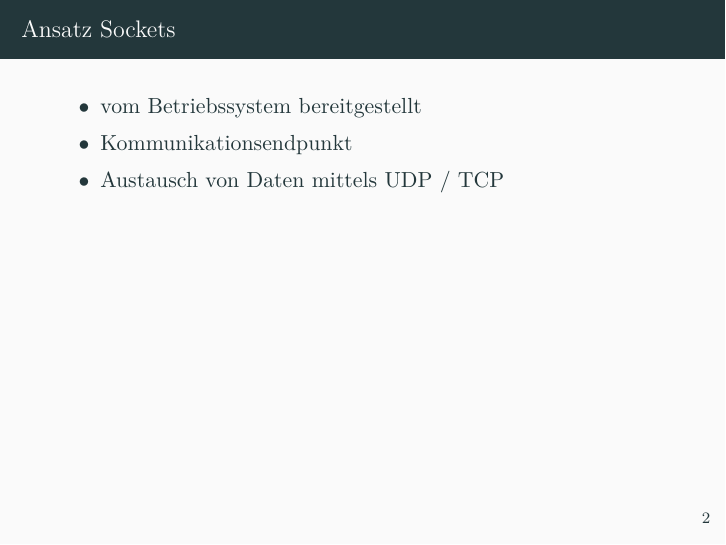
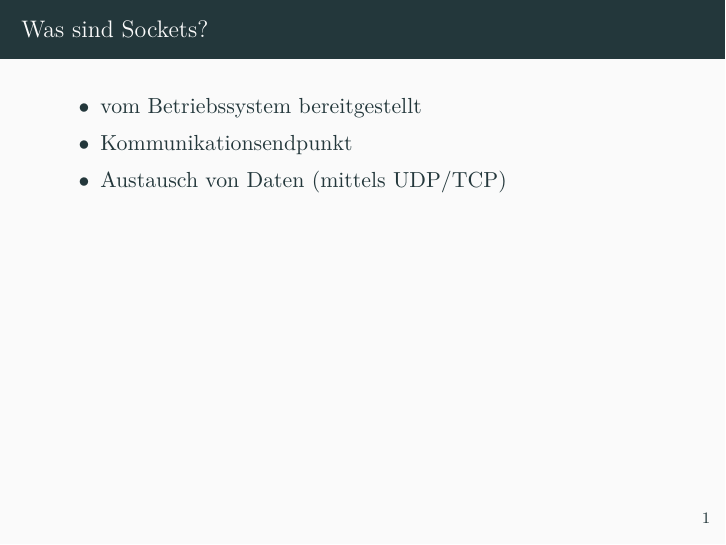
Before and after one commit to reitermarkus/rnit, LaTeX slides (socks-v5/socks-v5.tex): page 3 of 12 before the commit and page 2 of 12 after it. Compiled offline with XeLaTeX; a missing font is replaced by an installed copy or a similar font.

Commit message:
Change order of frames.

```diff
--- a/socks-v5/socks-v5.tex
+++ b/socks-v5/socks-v5.tex
@@ -30,18 +30,18 @@
 
   \maketitle
 
+  \begin{frame}{Was sind Sockets?}
+    \begin{itemize}
+      \item vom Betriebssystem bereitgestellt
+      \item Kommunikationsendpunkt
+      \item Austausch von Daten (mittels UDP/TCP)
+    \end{itemize}
+  \end{frame}
+
   \begin{frame}{Problem}
     \begin{itemize}
       \item Es gibt keine Möglichkeit zur transparenten Durchquerung einer Firewall.
       \item Es gibt keine Möglichkeit zur sicheren Authentifikation einer solchen Durchquerung.
-    \end{itemize}
-  \end{frame}
-
-  \begin{frame}{Ansatz Sockets}
-    \begin{itemize}
-      \item vom Betriebssystem bereitgestellt
-      \item Kommunikationsendpunkt
-      \item Austausch von Daten mittels UDP / TCP
     \end{itemize}
   \end{frame}
 
```
